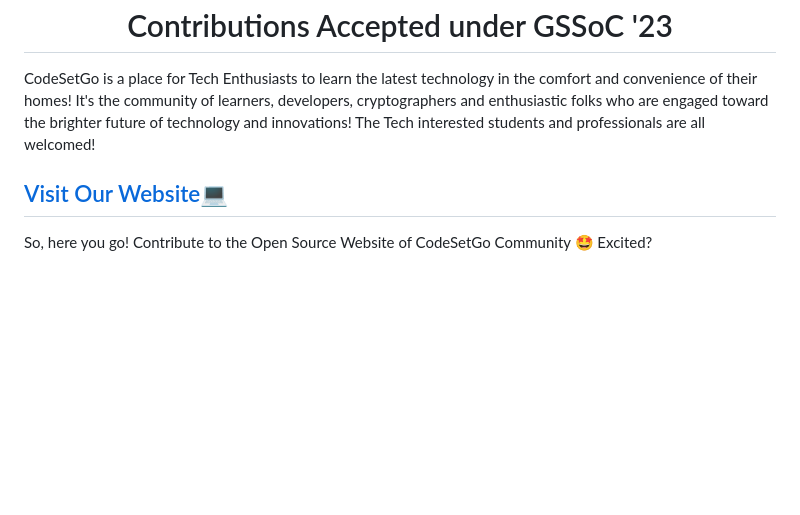
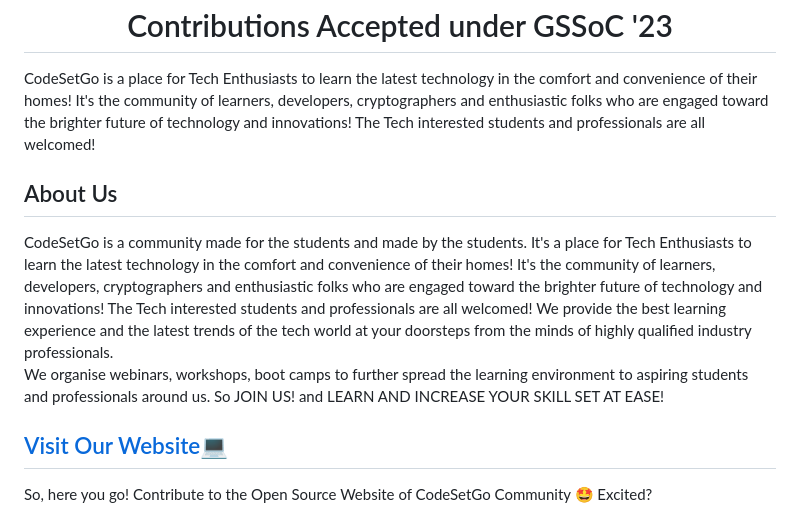
Before and after one commit to agamjotsingh18/codesetgo, a Markdown page: readme.md, the part around the change. Rendered like a GitHub page; blank space fills up the shorter version.

```diff
--- a/readme.md
+++ b/readme.md
@@ -8,6 +8,12 @@
 
 
 CodeSetGo is a place for Tech Enthusiasts to learn the latest technology in the comfort and convenience of their homes! It's the community of learners, developers, cryptographers and enthusiastic folks who are engaged toward the brighter future of technology and innovations! The Tech interested students and professionals are all welcomed!
+<h2>
+  About Us
+</h2>
+CodeSetGo is a community made for the students and made by the students. It's a place for Tech Enthusiasts to learn the latest technology in the comfort and convenience of their homes! It's the community of learners, developers, cryptographers and enthusiastic folks who are engaged toward the brighter future of technology and innovations!
+The Tech interested students and professionals are all welcomed! We provide the best learning experience and the latest trends of the tech world at your doorsteps from the minds of highly qualified industry professionals. <br>
+We organise webinars, workshops, boot camps to further spread the learning environment to aspiring students and professionals around us. So JOIN US! and LEARN AND INCREASE YOUR SKILL SET AT EASE!
 
 <h2>
 <a href="https://codesetgo.netlify.app/" target="_blank">Visit Our Website💻</a>
```
